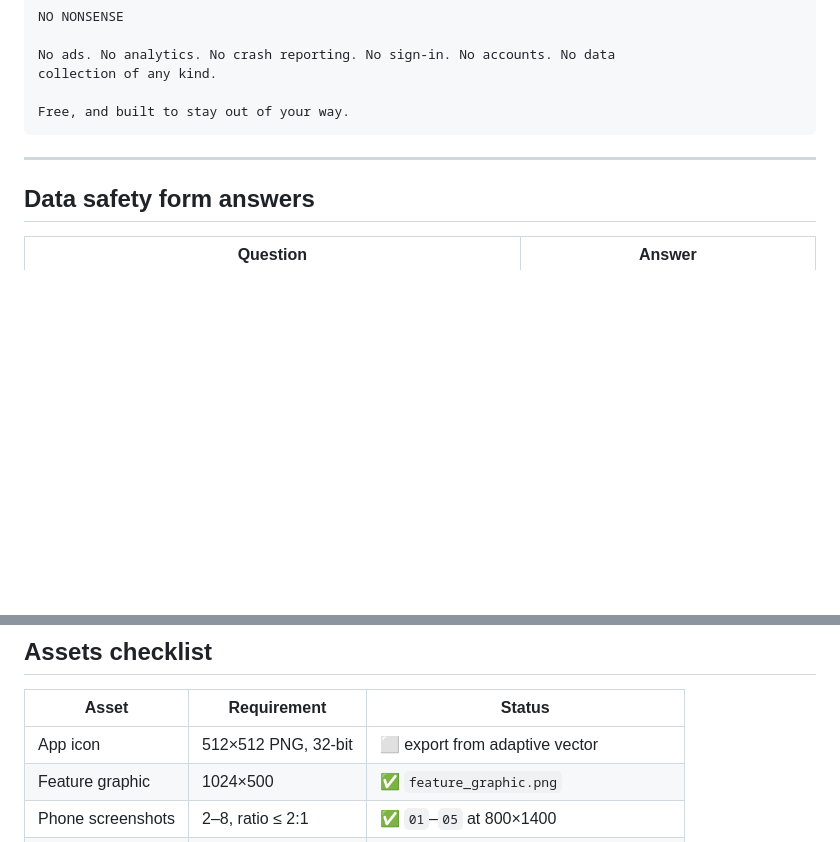
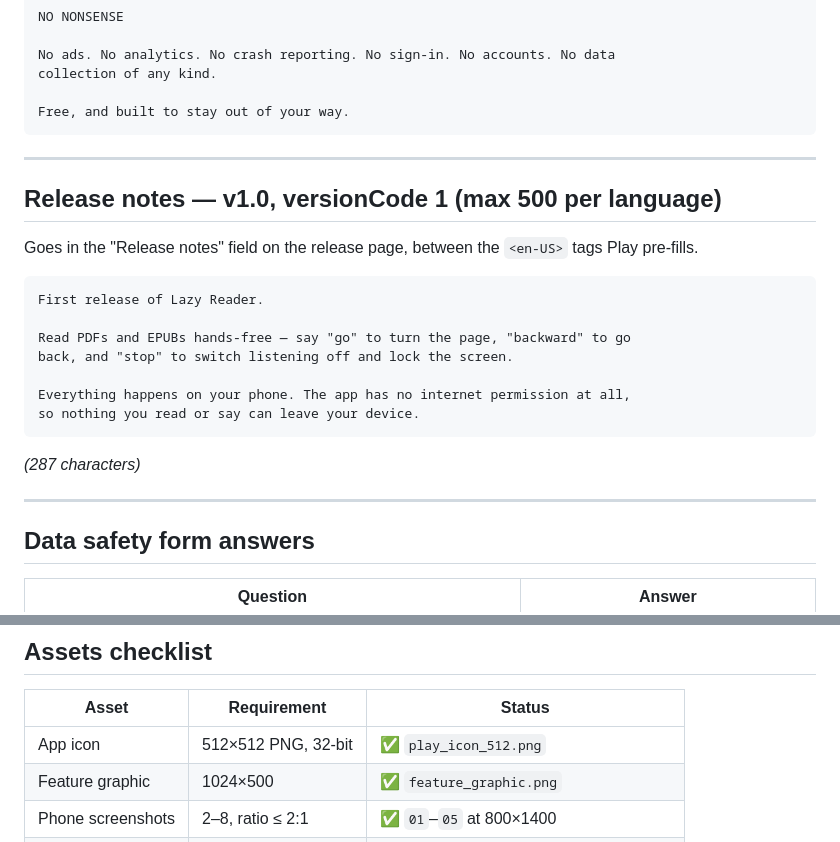
Before and after one commit to jha11aditya/lazy_reader, a Markdown page: design/store/listing.md, 2 parts joined by grey strips. GitHub-like rendering; blank space fills up the shorter version.

Commit message:
Add v1.0 release notes to listing copy
Co-Authored-By: Claude Opus 5 <noreply@anthropic.com>
Claude-Session: https://claude.ai/code/session_015VW3cbfccdoRjTxNdoEnyH

````diff
--- a/design/store/listing.md
+++ b/design/store/listing.md
@@ -75,6 +75,24 @@ Free, and built to stay out of your way.
 
 ---
 
+## Release notes — v1.0, versionCode 1 (max 500 per language)
+
+Goes in the "Release notes" field on the release page, between the
+`<en-US>` tags Play pre-fills.
+
+```
+First release of Lazy Reader.
+
+Read PDFs and EPUBs hands-free — say "go" to turn the page, "backward" to go
+back, and "stop" to switch listening off and lock the screen.
+
+Everything happens on your phone. The app has no internet permission at all,
+so nothing you read or say can leave your device.
+```
+*(287 characters)*
+
+---
+
 ## Data safety form answers
 
 | Question | Answer |
@@ -113,7 +131,7 @@ blocked by the operating system.
 
 | Asset | Requirement | Status |
 |---|---|---|
-| App icon | 512×512 PNG, 32-bit | ⬜ export from adaptive vector |
+| App icon | 512×512 PNG, 32-bit | ✅ `play_icon_512.png` |
 | Feature graphic | 1024×500 | ✅ `feature_graphic.png` |
 | Phone screenshots | 2–8, ratio ≤ 2:1 | ✅ `01`–`05` at 800×1400 |
 | Privacy policy URL | public | ✅ live |
````
